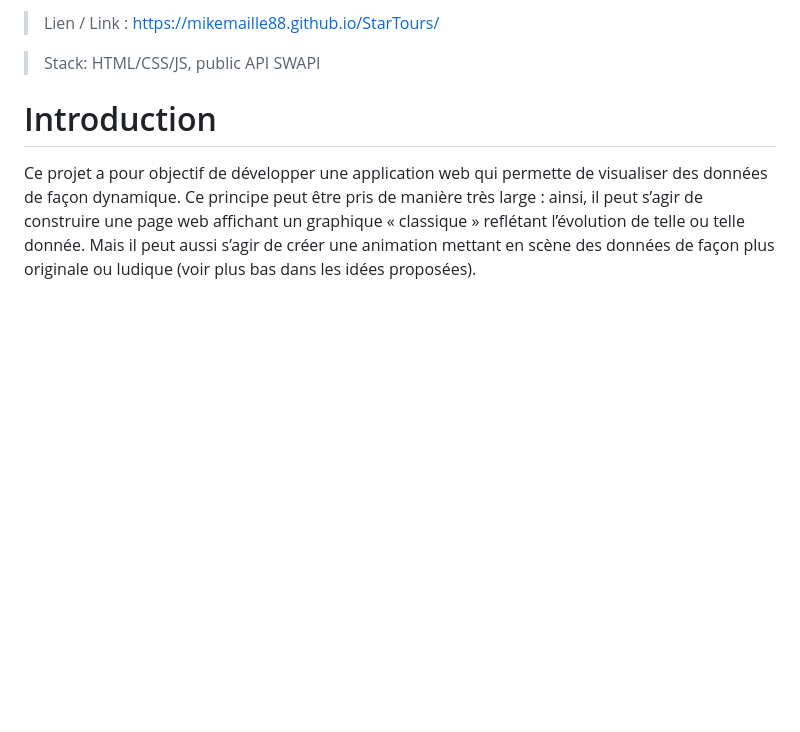
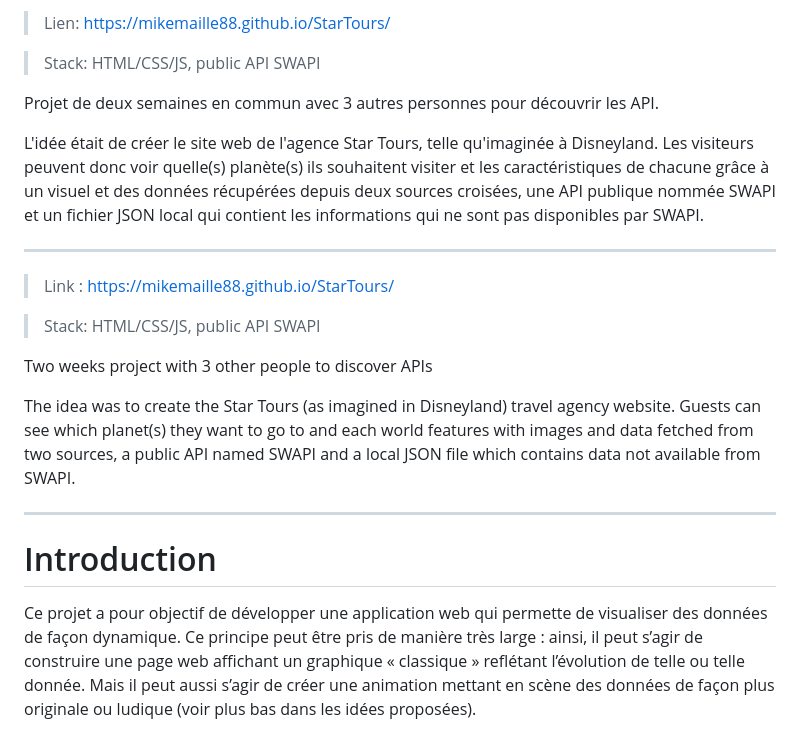
Before and after one commit to MikeMaille88/MikeMaille88.github.io, a Markdown page: StarTours/README.md, the part around the change. Rendered like a GitHub page; blank space fills up the shorter version.

```diff
--- a/StarTours/README.md
+++ b/StarTours/README.md
@@ -1,6 +1,27 @@
->Lien / Link : https://mikemaille88.github.io/StarTours/
+>Lien: https://mikemaille88.github.io/StarTours/
 
 >Stack: HTML/CSS/JS, public API SWAPI
+
+
+Projet de deux semaines en commun avec 3 autres personnes pour découvrir les API.
+
+L'idée était de créer le site web de l'agence Star Tours, telle qu'imaginée à Disneyland. Les visiteurs peuvent donc voir quelle(s) planète(s) ils souhaitent visiter et les caractéristiques de chacune grâce à un visuel et des données récupérées depuis deux sources croisées, une API publique nommée SWAPI et un fichier JSON local qui contient les informations qui ne sont pas disponibles par SWAPI.
+
+
+-----------------------------------------------------------------------------------
+
+
+>Link : https://mikemaille88.github.io/StarTours/
+
+>Stack: HTML/CSS/JS, public API SWAPI
+
+Two weeks project with 3 other people to discover APIs
+
+The idea was to create the Star Tours (as imagined in Disneyland)  travel agency website. Guests can see which planet(s) they want to go to and each world features with images and data fetched from two sources, a public API named SWAPI and a local JSON file which contains data not available from SWAPI.
+
+
+-----------------------------------------------------------------------------------
+
 
 # Introduction
 
```
